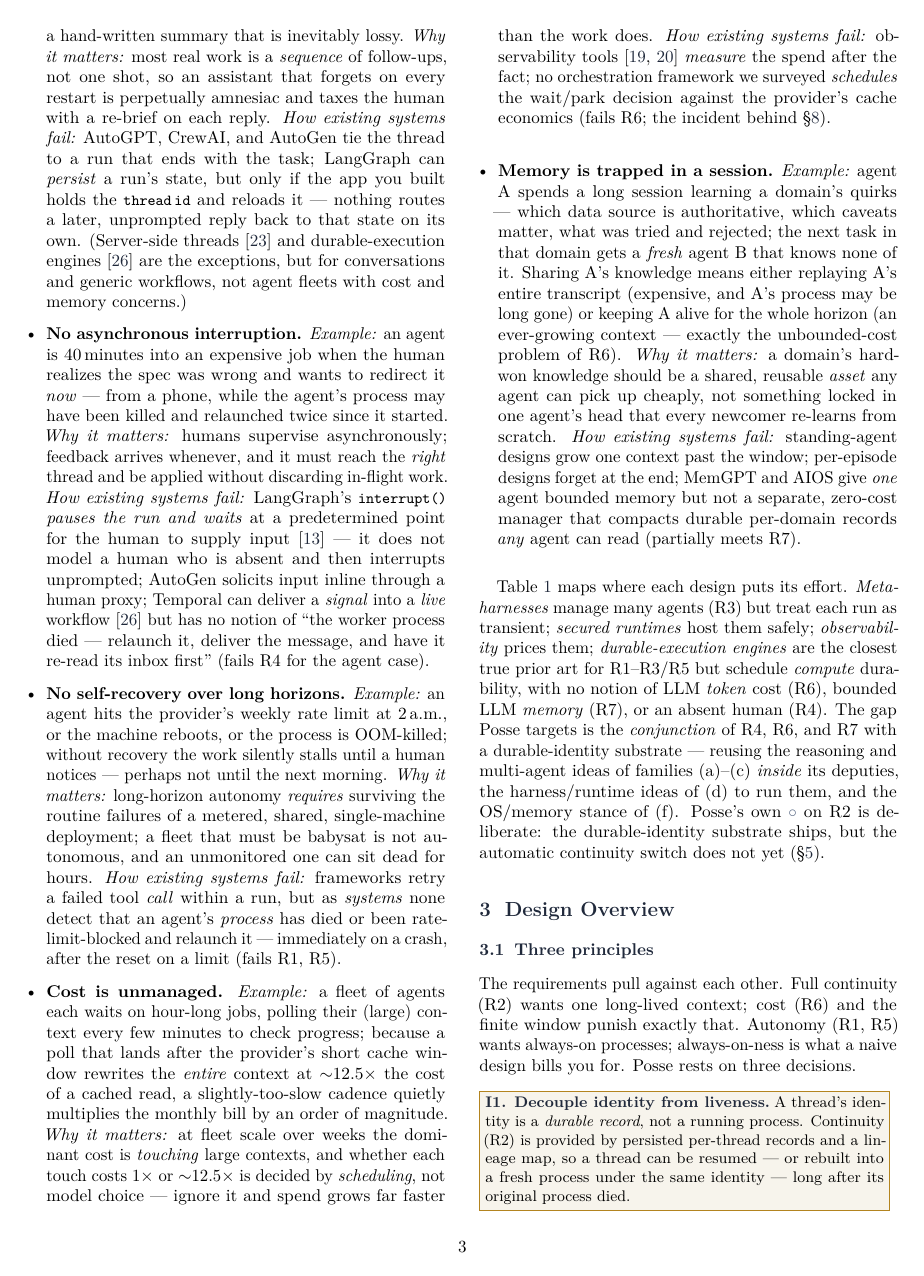
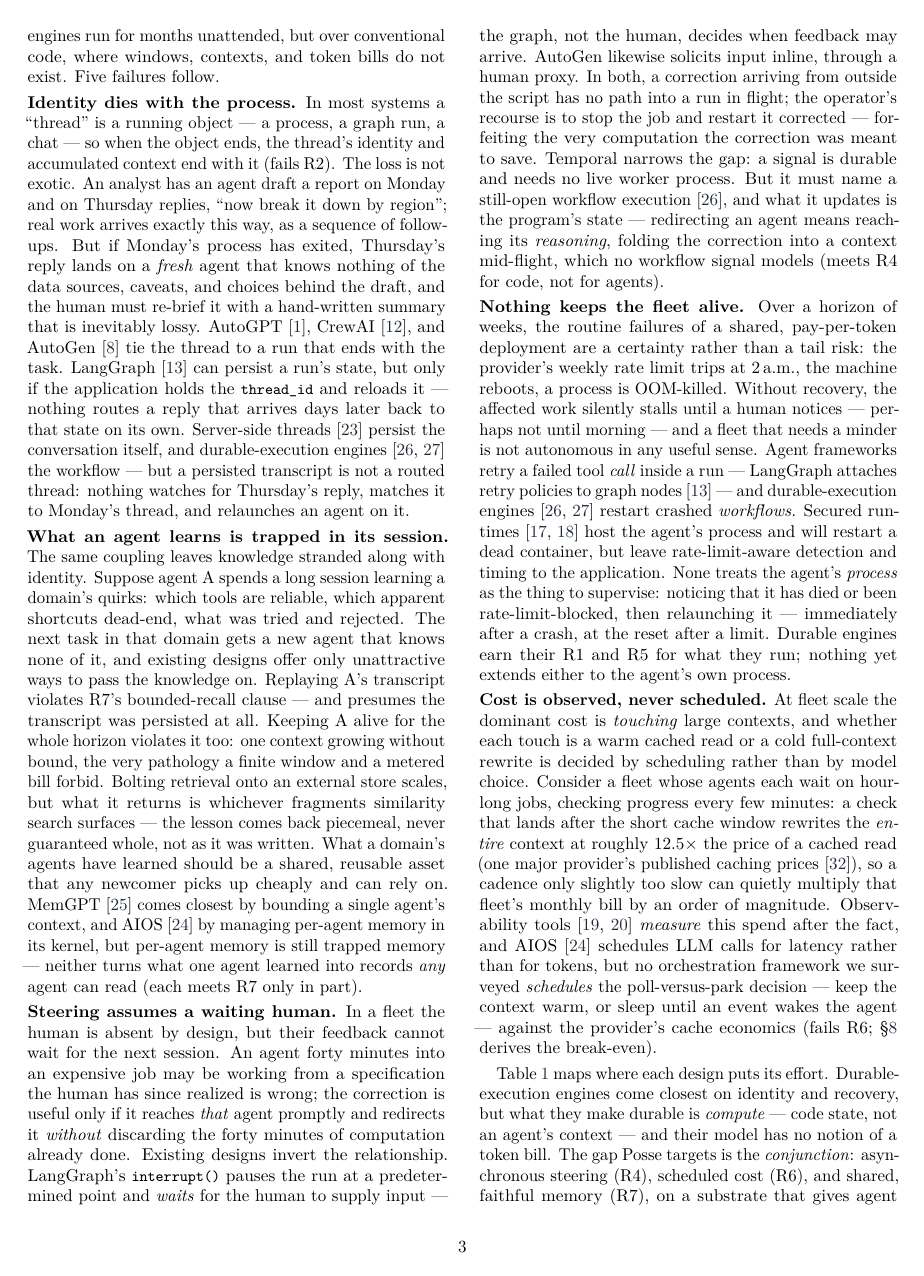
Before and after one commit to SheriffOreo/Posse, a LaTeX paper (design/POSSE_DESIGN.tex): page 3 of 11. Compiled offline with pdfLaTeX.

```diff
--- a/design/POSSE_DESIGN.tex
+++ b/design/POSSE_DESIGN.tex
@@ -245 +251,3 @@
+durable-execution engines run for months unattended, but over conventional code,
+where windows, contexts, and token bills do not exist. Five failures follow.
 
@@ -252,60 +254,84 @@
-  caveats, and choices the first agent made, and must be re-briefed by a hand-written
-  summary that is inevitably lossy. \emph{Why it matters:} most real work is a
-  \emph{sequence} of follow-ups, not one shot, so an assistant that forgets on every
-  restart is perpetually amnesiac and taxes the human with a re-brief on each reply.
-  \emph{How existing systems fail:} AutoGPT, CrewAI, and AutoGen tie the thread to a run
-  that ends with the task; LangGraph can \emph{persist} a run's state, but only if the app
-  you built holds the \code{thread\,id} and reloads it --- nothing routes a later,
-  unprompted reply back to that state on its own. (Server-side threads~\cite{assistants}
-  and durable-execution engines~\cite{temporal} are the exceptions, but for conversations
-  and generic workflows, not agent fleets with cost and memory concerns.)
-  \item \textbf{No asynchronous interruption.} \emph{Example:} an agent is 40\,minutes into
-  an expensive job when the human realizes the spec was wrong and wants to redirect it
-  \emph{now} --- from a phone, while the agent's process may have been killed and relaunched
-  twice since it started. \emph{Why it matters:} humans supervise asynchronously; feedback
-  arrives whenever, and it must reach the \emph{right} thread and be applied without
-  discarding in-flight work. \emph{How existing systems fail:} LangGraph's
-  \code{interrupt()} \emph{pauses the run and waits} at a predetermined point for the human
-  to supply input~\cite{langgraph} --- it does not model a human who is absent and then
-  interrupts unprompted; AutoGen solicits input inline through a human proxy; Temporal can
-  deliver a \emph{signal} into a \emph{live} workflow~\cite{temporal} but has no notion of
-  ``the worker process died --- relaunch it, deliver the message, and have it re-read its
-  inbox first'' (fails R4 for the agent case).
-  \item \textbf{No self-recovery over long horizons.} \emph{Example:} an agent hits the
-  provider's weekly rate limit at 2\,a.m., or the machine reboots, or the process is
-  OOM-killed; without recovery the work silently stalls until a human notices --- perhaps
-  not until the next morning. \emph{Why it matters:} long-horizon autonomy \emph{requires}
-  surviving the routine failures of a metered, shared, single-machine deployment; a fleet
-  that must be babysat is not autonomous, and an unmonitored one can sit dead for hours.
-  \emph{How existing systems fail:} frameworks retry a failed tool \emph{call} within a
-  run, but as \emph{systems} none detect that an agent's \emph{process} has died or been
-  rate-limit-blocked and relaunch it --- immediately on a crash, after the reset on a limit
-  (fails R1, R5).
-  \item \textbf{Cost is unmanaged.} \emph{Example:} a fleet of agents each waits on
-  hour-long jobs, polling their (large) context every few minutes to check progress;
-  because a poll that lands after the provider's short cache window rewrites the
-  \emph{entire} context at $\sim$12.5$\times$ the cost of a cached read, a slightly-too-slow
-  cadence quietly multiplies the monthly bill by an order of magnitude. \emph{Why it
-  matters:} at fleet scale over weeks the dominant cost is \emph{touching} large contexts,
-  and whether each touch costs $1\times$ or $\sim$12.5$\times$ is decided by
-  \emph{scheduling}, not model choice --- ignore it and spend grows far faster than the
-  work does. \emph{How existing systems fail:} observability tools~\cite{langfuse,agentops}
-  \emph{measure} the spend after the fact; no orchestration framework we surveyed
-  \emph{schedules} the wait/park decision against the provider's cache economics (fails R6;
-  the incident behind \S\ref{sec:cost}).
-  \item \textbf{Memory is trapped in a session.} \emph{Example:} agent A spends a long
-  session learning a domain's quirks --- which data source is authoritative, which caveats
-  matter, what was tried and rejected; the next task in that domain gets a \emph{fresh}
-  agent B that knows none of it. Sharing A's knowledge means either replaying A's entire
-  transcript (expensive, and A's process may be long gone) or keeping A alive for the whole
-  horizon (an ever-growing context --- exactly the unbounded-cost problem of R6). \emph{Why
-  it matters:} a domain's hard-won knowledge should be a shared, reusable \emph{asset} any
-  agent can pick up cheaply, not something locked in one agent's head that every newcomer
-  re-learns from scratch. \emph{How existing systems fail:} standing-agent designs grow one
-  context past the window; per-episode designs forget at the end; MemGPT and AIOS give
-  \emph{one} agent bounded memory but not a separate, zero-cost manager that compacts
-  durable per-domain records \emph{any} agent can read (partially meets R7).
-\end{itemize}
+\noindent\textbf{Identity dies with the process.} In most systems a ``thread'' is a
+running object --- a process, a graph run, a chat --- so when the object ends, the
+thread's identity and accumulated context end with it (fails R2). The loss is not
+exotic. An analyst has an agent draft a report on Monday and on Thursday replies,
+``now break it down by region''; real work arrives exactly this way, as a sequence of
+follow-ups. But if Monday's process has exited, Thursday's reply lands on a
+\emph{fresh} agent that knows nothing of the data sources, caveats, and choices behind
+the draft, and the human must re-brief it with a hand-written summary that is
+inevitably lossy. AutoGPT~\cite{autogpt}, CrewAI~\cite{crewai}, and
+AutoGen~\cite{autogen} tie the thread to a run that ends with the task.
+LangGraph~\cite{langgraph} can persist a run's state, but only if the application
+holds the \code{thread\_id} and reloads it --- nothing routes a reply that arrives
+days later back to that state on its own. Server-side threads~\cite{assistants}
+persist the conversation itself, and durable-execution
+engines~\cite{temporal,stepfns} the workflow --- but a persisted transcript is not a
+routed thread: nothing watches for Thursday's reply, matches it to Monday's thread,
+and relaunches an agent on it.
+
+\noindent\textbf{What an agent learns is trapped in its session.} The same coupling
+leaves knowledge stranded along with identity. Suppose agent A spends a long session
+learning a domain's quirks: which tools are reliable, which apparent shortcuts
+dead-end, what was tried and rejected. The next task in that domain gets a new
+agent that knows none of it, and existing designs offer only unattractive ways to
+pass the knowledge on. Replaying A's transcript violates R7's bounded-recall clause
+--- and presumes the transcript was persisted at all. Keeping A alive for the whole
+horizon violates it too: one context growing without bound, the very pathology a
+finite window and a metered bill forbid. Bolting retrieval onto an external store
+scales, but what it returns is whichever fragments similarity search surfaces --- the
+lesson comes back piecemeal, never guaranteed whole, not as it was written. What a
+domain's agents have learned should be a shared, reusable asset that any newcomer
+picks up cheaply and can rely on. MemGPT~\cite{memgpt} comes closest by bounding a
+single agent's context, and AIOS~\cite{aios} by managing per-agent memory in its
+kernel, but per-agent memory is still trapped memory --- neither turns what one agent
+learned into records \emph{any} agent can read (each meets R7 only in part).
+
+\noindent\textbf{Steering assumes a waiting human.} In a fleet the human is absent by
+design, but their feedback cannot wait for the next session. An agent forty minutes
+into an expensive job may be working from a specification the human has since realized
+is wrong; the correction is useful only if it reaches \emph{that} agent promptly and
+redirects it \emph{without} discarding the forty minutes of computation already done.
+Existing designs invert the relationship. LangGraph's \code{interrupt()} pauses the
+run at a predetermined point and \emph{waits} for the human to supply input --- the
+graph, not the human, decides when feedback may arrive. AutoGen likewise solicits
+input inline, through a human proxy. In both, a correction arriving from outside the
+script has no path into a run in flight; the operator's recourse is to stop the job
+and restart it corrected --- forfeiting the very computation the correction was meant
+to save. Temporal narrows the gap: a signal is durable and needs no live worker
+process. But it must name a still-open workflow
+execution~\cite{temporal}, and what it updates is the program's state --- redirecting
+an agent means reaching its \emph{reasoning}, folding the correction into a context
+mid-flight, which no workflow signal models (meets R4 for code, not for agents).
+
+\noindent\textbf{Nothing keeps the fleet alive.} Over a horizon of weeks, the routine
+failures of a shared, pay-per-token deployment are a certainty rather than a tail
+risk: the
+provider's weekly rate limit trips at 2\,a.m., the machine reboots, a process is
+OOM-killed. Without recovery, the affected work silently stalls until a human notices
+--- perhaps not until morning --- and a fleet that needs a minder is not autonomous
+in any useful sense. Agent frameworks retry a failed tool \emph{call} inside a run
+--- LangGraph attaches retry policies to graph nodes~\cite{langgraph} --- and
+durable-execution engines~\cite{temporal,stepfns} restart crashed \emph{workflows}.
+Secured runtimes~\cite{nemoclaw,openhands} host the agent's process and will restart
+a dead container, but leave rate-limit-aware detection and timing to the application.
+None treats the agent's \emph{process} as the thing to supervise: noticing that it
+has died or been rate-limit-blocked, then relaunching it --- immediately after a
+crash, at the reset after a limit. Durable engines earn their R1 and R5 for what they
+run; nothing yet extends either to the agent's own process.
+
+\noindent\textbf{Cost is observed, never scheduled.} At fleet scale the dominant cost
+is \emph{touching} large contexts, and whether each touch is a warm cached read or a
+cold full-context rewrite is decided by scheduling rather than by model choice.
+Consider a fleet whose agents each wait on hour-long jobs, checking progress every few
+minutes: a check that lands after the short cache window rewrites the \emph{entire}
+context at roughly $12.5\times$ the price of a cached read (one major provider's
+published caching prices~\cite{promptcache}), so a cadence only slightly too slow can
+quietly multiply that fleet's monthly bill by an order of magnitude. Observability
+tools~\cite{langfuse,agentops} \emph{measure} this spend after the fact, and
+AIOS~\cite{aios} schedules LLM calls for latency rather than for tokens, but no
+orchestration framework we surveyed \emph{schedules} the poll-versus-park decision ---
+keep the context warm, or sleep until an event wakes the agent --- against the
+provider's cache economics (fails R6; \S\ref{sec:cost} derives the break-even).
 
 \begin{table*}[t]
 \centering
@@ -342,13 +368,9 @@
 \end{tabular}
 \end{table*}
 
-Table~\ref{tab:compare} maps where each design puts its effort. \emph{Meta-harnesses}
-manage many agents (R3) but treat each run as transient; \emph{secured runtimes} host
-them safely; \emph{observability} prices them; \emph{durable-execution engines} are the
-closest true prior art for R1--R3/R5 but schedule \emph{compute} durability, with no
-notion of LLM \emph{token} cost (R6), bounded LLM \emph{memory} (R7), or an absent
-human (R4). The gap Posse targets is the \emph{conjunction} of R4, R6, and R7 with a
-durable-identity substrate --- reusing the reasoning and multi-agent ideas of families
-(a)--(c) \emph{inside} its deputies, the harness/runtime ideas of (d) to run them, and
-the OS/memory stance of (f). Posse's own \prt\ on R2 is deliberate: the durable-identity
-substrate ships, but the automatic continuity switch does not yet (\S\ref{sec:deputies}).
+Table~\ref{tab:compare} maps where each design puts its effort. Durable-execution
+engines come closest on identity and recovery, but what they make durable is
+\emph{compute} --- code state, not an agent's context --- and their model has no
+notion of a token bill. The gap Posse targets is the \emph{conjunction}: asynchronous
+steering (R4), scheduled cost (R6), and shared, faithful memory (R7), on a substrate
+that gives agent threads durable identity (R2), ownership and navigability at fleet
@@ -358,8 +390,6 @@
 \label{sec:overview}
 % ======================================================================
 
-\subsection{Three principles}
+\subsection{Four principles}
 The requirements pull against each other. Full continuity (R2) wants one long-lived
 context; cost (R6) and the finite window punish exactly that. Autonomy (R1, R5) wants
-always-on processes; always-on-ness is what a naive design bills you for. Posse rests
-on three decisions.
```
Also changed, not shown: design/POSSE_DESIGN.pdf, design/fig/fig_architecture.pdf, design/fig/fig_costmodel.pdf, design/fig/fig_lifecycle.pdf, design/POSSE_DESIGN.tex (91 more changed lines).
